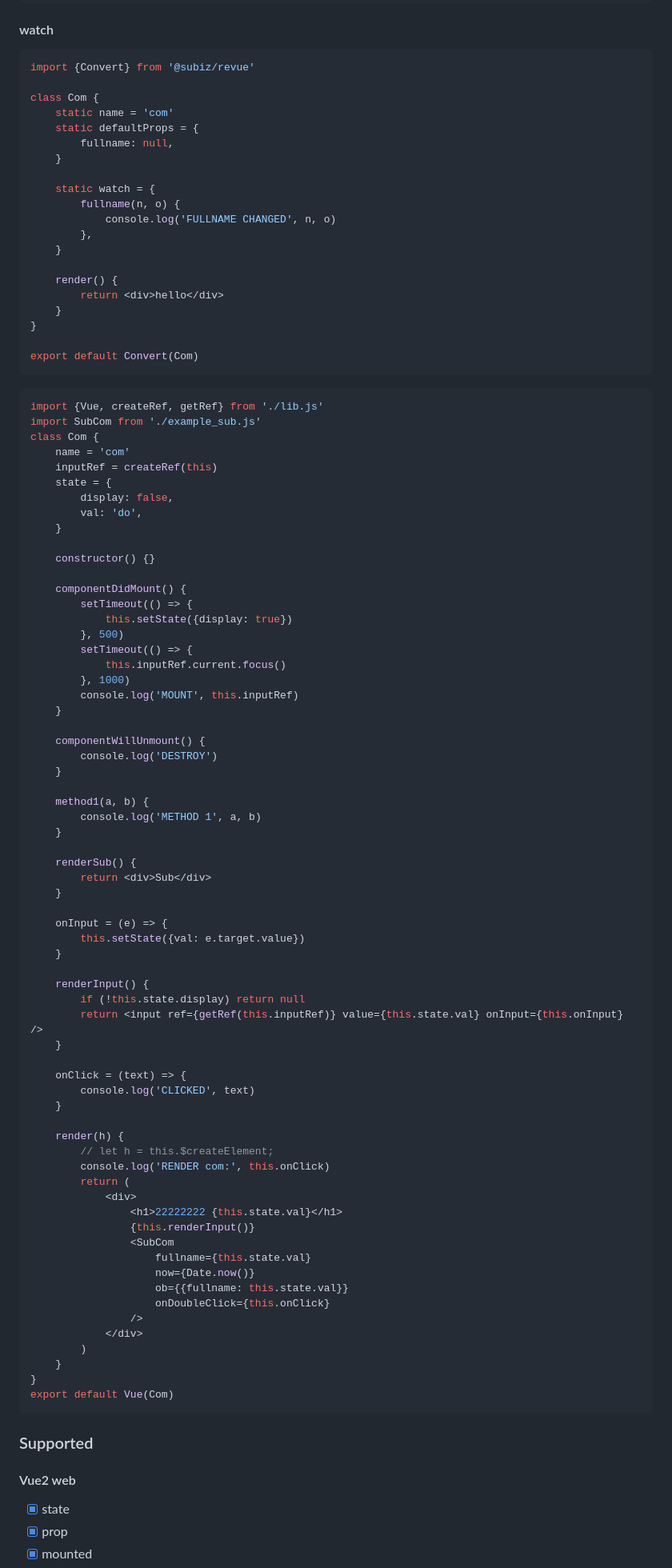
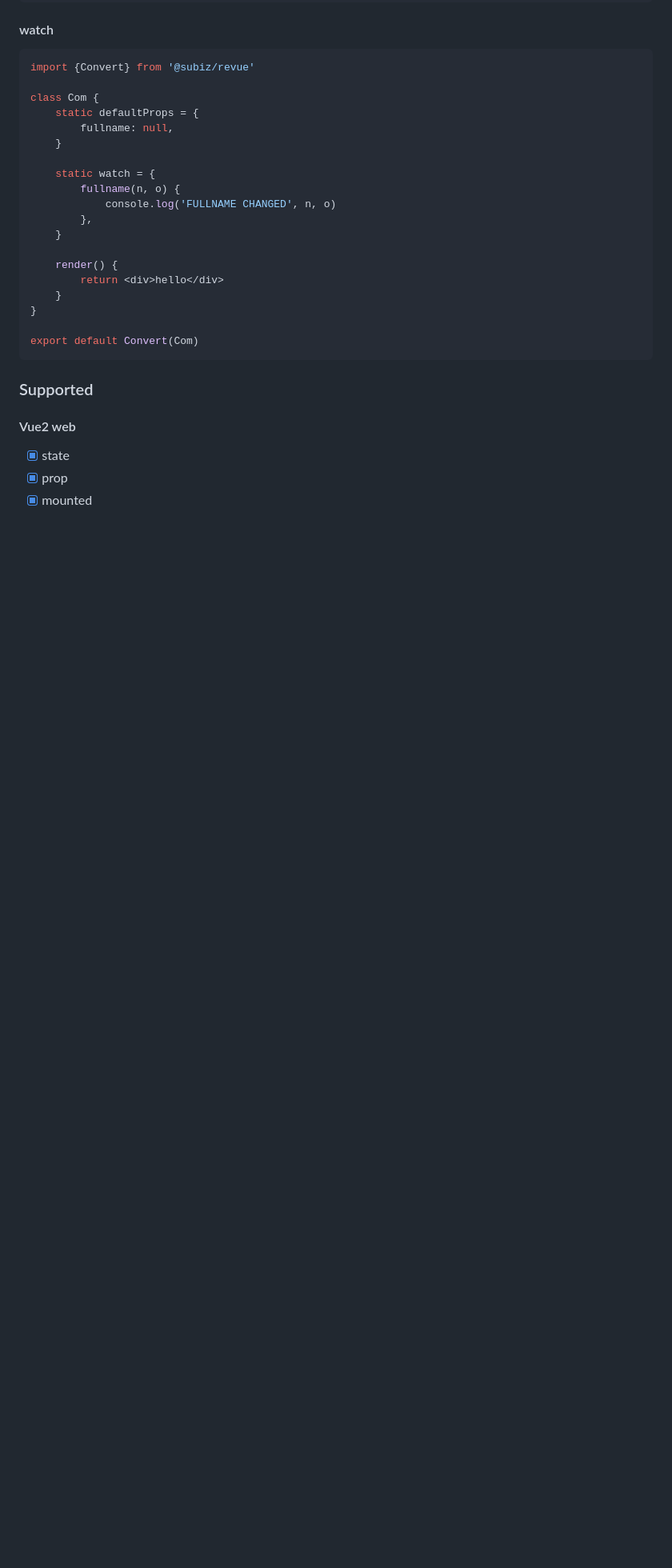
Before and after one commit to subiz/revue, a Markdown page: README.md, the part around one of its changes. Shown at 80% size. GitHub-like rendering; blank space fills up the shorter version.

````diff
--- a/README.md
+++ b/README.md
@@ -97,7 +102,6 @@ export default Convert(Com)
 import {Convert} from '@subiz/revue'
 
 class Com {
-	static name = 'com'
 	static defaultProps = {
 		fullname: null,
 	}
@@ -116,74 +120,6 @@ class Com {
 export default Convert(Com)
 ```
 
-```js
-import {Vue, createRef, getRef} from './lib.js'
-import SubCom from './example_sub.js'
-class Com {
-	name = 'com'
-	inputRef = createRef(this)
-	state = {
-		display: false,
-		val: 'do',
-	}
-
-	constructor() {}
-
-	componentDidMount() {
-		setTimeout(() => {
-			this.setState({display: true})
-		}, 500)
-		setTimeout(() => {
-			this.inputRef.current.focus()
-		}, 1000)
-		console.log('MOUNT', this.inputRef)
-	}
-
-	componentWillUnmount() {
-		console.log('DESTROY')
-	}
-
-	method1(a, b) {
-		console.log('METHOD 1', a, b)
-	}
-
-	renderSub() {
-		return <div>Sub</div>
-	}
-
-	onInput = (e) => {
-		this.setState({val: e.target.value})
-	}
-
-	renderInput() {
-		if (!this.state.display) return null
-		return <input ref={getRef(this.inputRef)} value={this.state.val} onInput={this.onInput} />
-	}
-
-	onClick = (text) => {
-		console.log('CLICKED', text)
-	}
-
-	render(h) {
-		// let h = this.$createElement;
-		console.log('RENDER com:', this.onClick)
-		return (
-			<div>
-				<h1>22222222 {this.state.val}</h1>
-				{this.renderInput()}
-				<SubCom
-					fullname={this.state.val}
-					now={Date.now()}
-					ob={{fullname: this.state.val}}
-					onDoubleClick={this.onClick}
-				/>
-			</div>
-		)
-	}
-}
-export default Vue(Com)
-```
-
 ### Supported
 
 #### Vue2 web
````
Also changed, not shown: other parts of README.md (+28 -14 lines).
